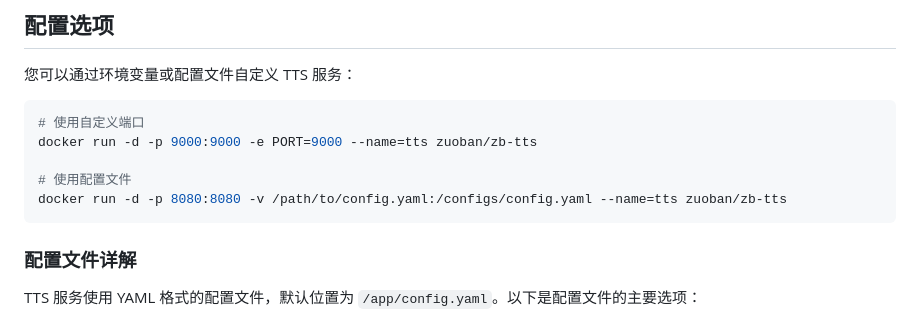
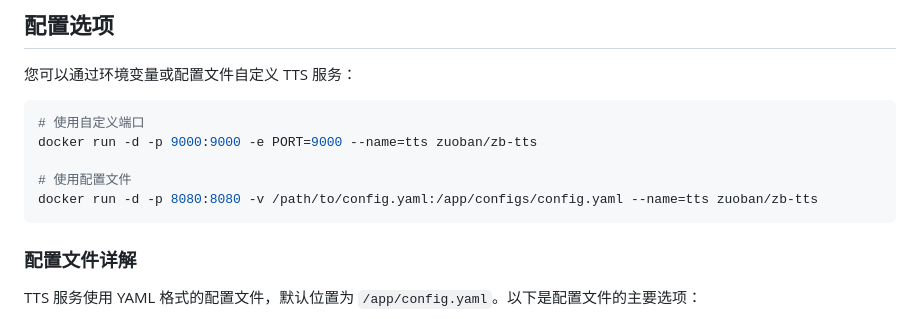
Before and after one commit to zuoban/tts, a Markdown page: README.md, the part around the change. Drawn GitHub-style.

````diff
--- a/README.md
+++ b/README.md
@@ -64,7 +64,7 @@ curl -X POST "http://localhost:8080/v1/audio/speech" \
 docker run -d -p 9000:9000 -e PORT=9000 --name=tts zuoban/zb-tts
 
 # 使用配置文件
-docker run -d -p 8080:8080 -v /path/to/config.yaml:/configs/config.yaml --name=tts zuoban/zb-tts
+docker run -d -p 8080:8080 -v /path/to/config.yaml:/app/configs/config.yaml --name=tts zuoban/zb-tts
 ```
 
 ### 配置文件详解
````
